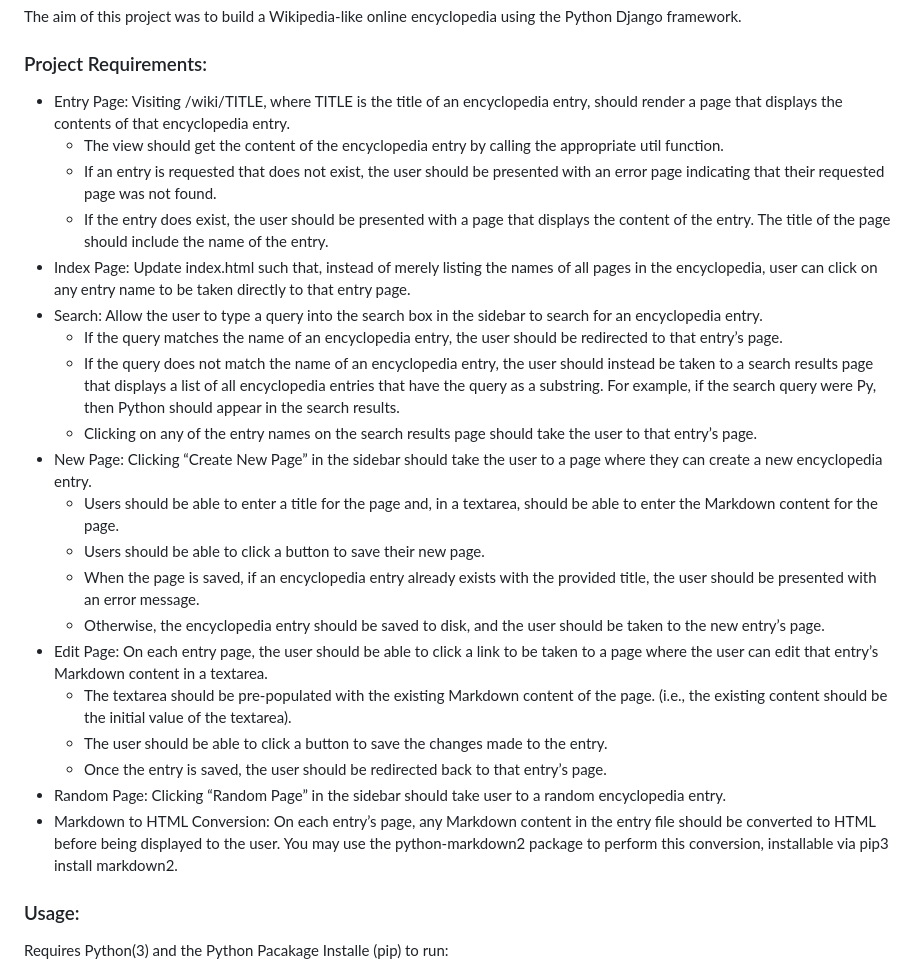
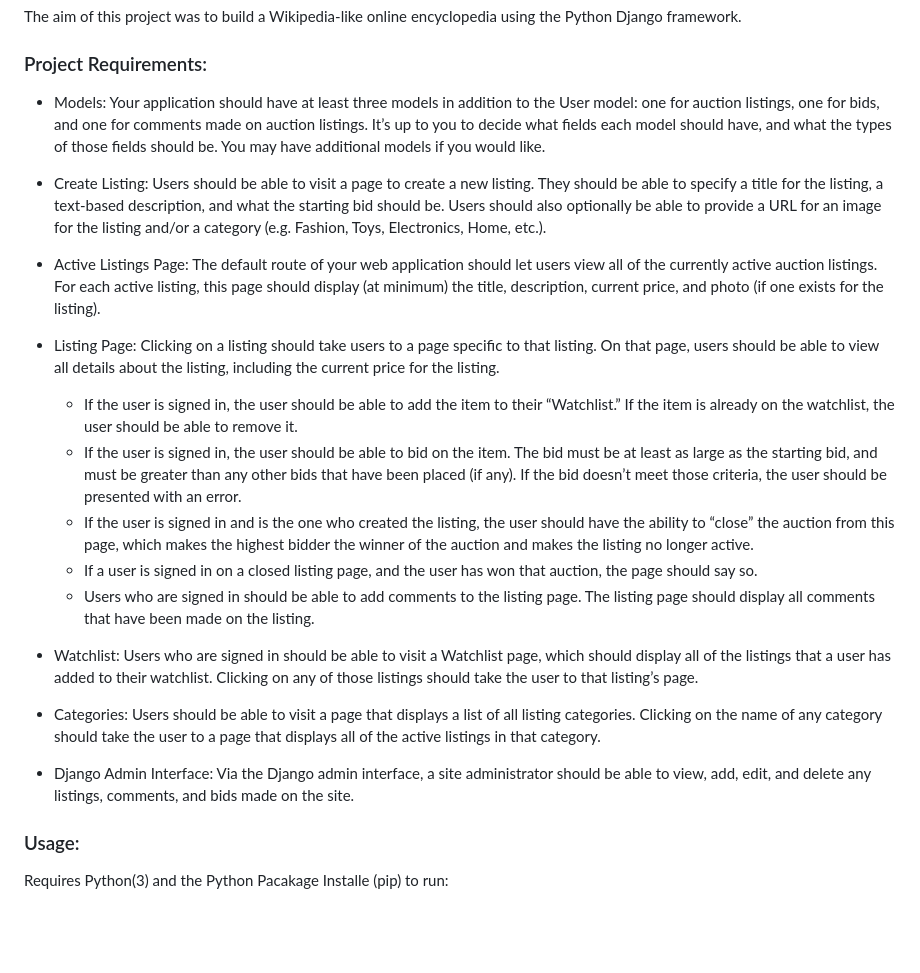
Before and after one commit to AlexysAlves/Wiki, a Markdown page: README.md, the part around the change. GitHub-like rendering; blank space fills up the shorter version.

Commit message:
Update README.md
Add README

```diff
--- a/README.md
+++ b/README.md
@@ -8,26 +8,19 @@ The aim of this project was to build a Wikipedia-like online encyclopedia using
 
 ### Project Requirements:
 
-* Entry Page: Visiting /wiki/TITLE, where TITLE is the title of an encyclopedia entry, should render a page that displays the contents of that encyclopedia entry.
-  * The view should get the content of the encyclopedia entry by calling the appropriate util function.
-  * If an entry is requested that does not exist, the user should be presented with an error page indicating that their requested page was not found.
-  * If the entry does exist, the user should be presented with a page that displays the content of the entry. The title of the page should include the name of the entry.
-* Index Page: Update index.html such that, instead of merely listing the names of all pages in the encyclopedia, user can click on any entry name to be taken directly to that entry page.
-* Search: Allow the user to type a query into the search box in the sidebar to search for an encyclopedia entry.
-  * If the query matches the name of an encyclopedia entry, the user should be redirected to that entry’s page.
-  * If the query does not match the name of an encyclopedia entry, the user should instead be taken to a search results page that displays a list of all encyclopedia entries that have the query as a substring. For example, if the search query were Py, then Python should appear in the search results.
-  * Clicking on any of the entry names on the search results page should take the user to that entry’s page.
-* New Page: Clicking “Create New Page” in the sidebar should take the user to a page where they can create a new encyclopedia entry.
-  * Users should be able to enter a title for the page and, in a textarea, should be able to enter the Markdown content for the page.
-  * Users should be able to click a button to save their new page.
-  * When the page is saved, if an encyclopedia entry already exists with the provided title, the user should be presented with an error message.
-  * Otherwise, the encyclopedia entry should be saved to disk, and the user should be taken to the new entry’s page.
-* Edit Page: On each entry page, the user should be able to click a link to be taken to a page where the user can edit that entry’s Markdown content in a textarea.
-  * The textarea should be pre-populated with the existing Markdown content of the page. (i.e., the existing content should be the initial value of the textarea).
-  * The user should be able to click a button to save the changes made to the entry.
-  * Once the entry is saved, the user should be redirected back to that entry’s page.
-* Random Page: Clicking “Random Page” in the sidebar should take user to a random encyclopedia entry.
-* Markdown to HTML Conversion: On each entry’s page, any Markdown content in the entry file should be converted to HTML before being displayed to the user. You may use the python-markdown2 package to perform this conversion, installable via pip3 install markdown2.
+* Models: Your application should have at least three models in addition to the User model: one for auction listings, one for bids, and one for comments made on auction listings. It’s up to you to decide what fields each model should have, and what the types of those fields should be. You may have additional models if you would like.
+* Create Listing: Users should be able to visit a page to create a new listing. They should be able to specify a title for the listing, a text-based description, and what the starting bid should be. Users should also optionally be able to provide a URL for an image for the listing and/or a category (e.g. Fashion, Toys, Electronics, Home, etc.).
+* Active Listings Page: The default route of your web application should let users view all of the currently active auction listings. For each active listing, this page should display (at minimum) the title, description, current price, and photo (if one exists for the listing).
+
+* Listing Page: Clicking on a listing should take users to a page specific to that listing. On that page, users should be able to view all details about the listing, including the current price for the listing.
+  * If the user is signed in, the user should be able to add the item to their “Watchlist.” If the item is already on the watchlist, the user should be able to remove it.
+  * If the user is signed in, the user should be able to bid on the item. The bid must be at least as large as the starting bid, and must be greater than any other bids that have been placed (if any). If the bid doesn’t meet those criteria, the user should be presented with an error.
+  * If the user is signed in and is the one who created the listing, the user should have the ability to “close” the auction from this page, which makes the highest bidder the winner of the auction and makes the listing no longer active.
+  * If a user is signed in on a closed listing page, and the user has won that auction, the page should say so.
+  * Users who are signed in should be able to add comments to the listing page. The listing page should display all comments that have been made on the listing.
+* Watchlist: Users who are signed in should be able to visit a Watchlist page, which should display all of the listings that a user has added to their watchlist. Clicking on any of those listings should take the user to that listing’s page.
+* Categories: Users should be able to visit a page that displays a list of all listing categories. Clicking on the name of any category should take the user to a page that displays all of the active listings in that category.
+* Django Admin Interface: Via the Django admin interface, a site administrator should be able to view, add, edit, and delete any listings, comments, and bids made on the site.
 
 ### Usage:
 
```
